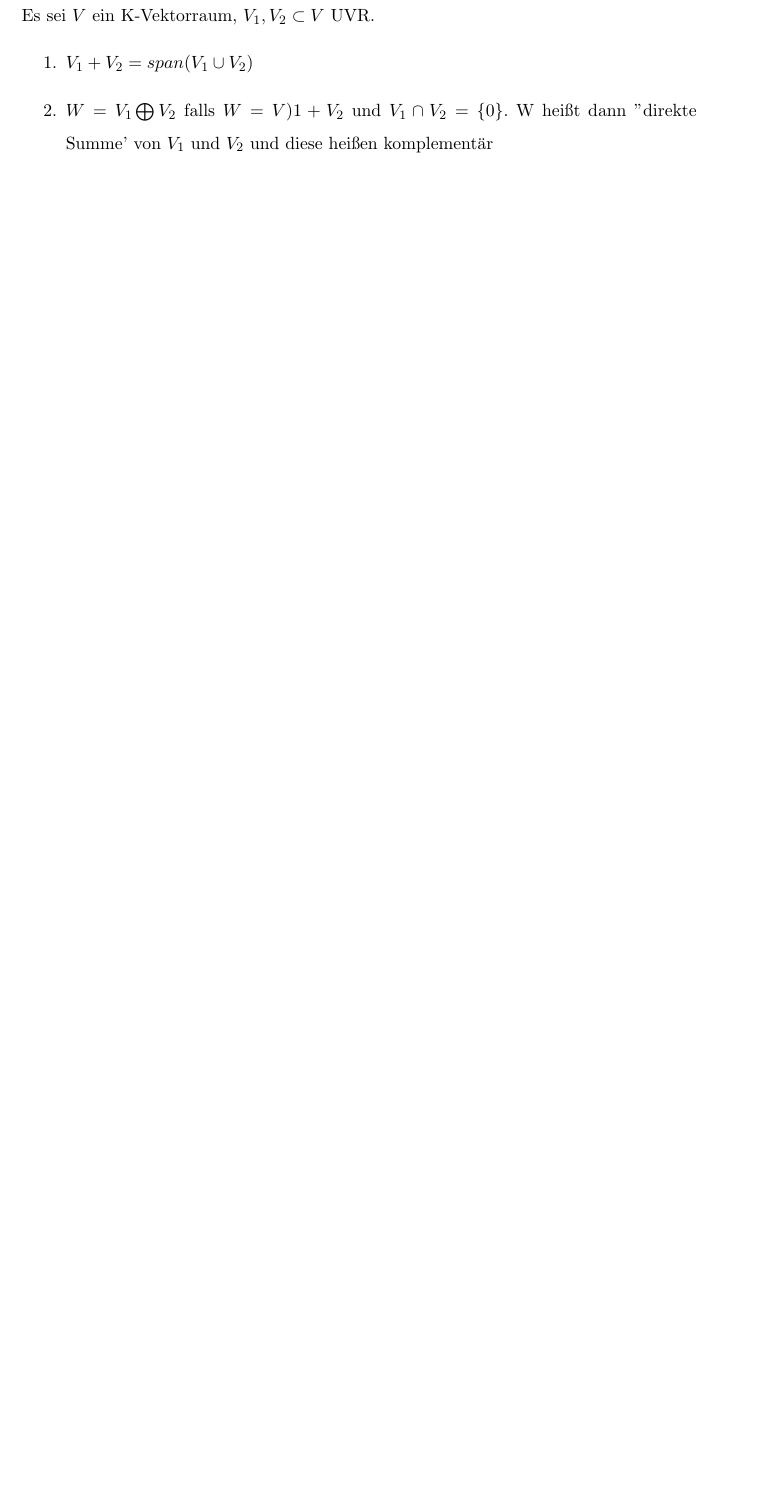
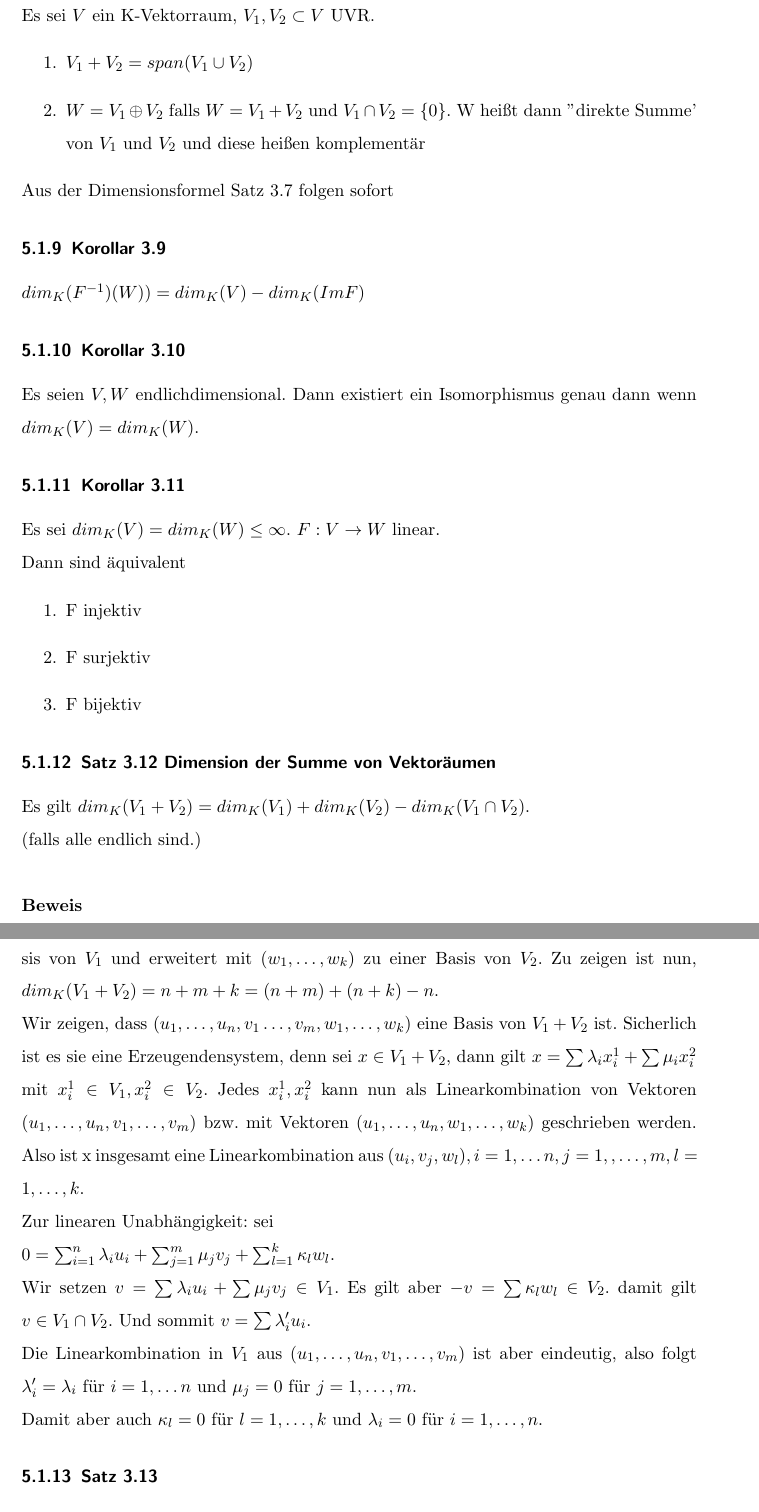
Before and after one commit to floriankramer/LineareAlgebraI, a LaTeX document (script.tex): part of page 65 of 65 before the commit and two parts of pages 65 and 66 of 67 after it, the two joined at a grey line, cut so that both start at the same text, the shorter picture padded with empty space. Compiled offline with pdfLaTeX.

Commit message:
lecture 21.12.2017

```diff
--- a/script.tex
+++ b/script.tex
@@ -1629,5 +1629,36 @@ Damit gilt \(\sum_{i=1}^m \lb_iv_i = 0\) also \(\lb_i = 0\) f\"ur \(i = 1, \dots
 Es sei \(V\) ein K-Vektorraum, \(V_1, V_2 \subset V\) UVR.
 \begin{enumerate}
 \item{\(V_1 + V_2 = span(V_1 \cup V_2)\)}
-\item{\(W = V_1 \bigoplus V_2\) falls \(W = V)1 + V_2\) und \(V_1 \cap V_2 = \{0\}\). W hei\ss{}t dann ''direkte Summe' von \(V_1\) und \(V_2\) und diese hei\ss{}en komplement\"ar}
-\end{enumerate}
+\item{\(W = V_1 \oplus V_2\) falls \(W = V_1 + V_2\) und \(V_1 \cap V_2 = \{0\}\). W hei\ss{}t dann ''direkte Summe' von \(V_1\) und \(V_2\) und diese hei\ss{}en komplement\"ar}
+\end{enumerate}
+Aus der Dimensionsformel Satz 3.7 folgen sofort
+
+\subsubsection{Korollar 3.9}
+\(dim_K(F^{-1})(W)) = dim_K(V) - dim_K(Im F)\)
+
+\subsubsection{Korollar 3.10}
+Es seien \(V, W\) endlichdimensional. Dann existiert ein Isomorphismus genau dann wenn \(dim_K(V) = dim_K(W)\).
+
+\subsubsection{Korollar 3.11}
+Es sei \(dim_K(V) = dim_K(W) \le \infty\). \(F : V \to W\) linear.\\
+Dann sind \"aquivalent
+\begin{enumerate}
+\item{F injektiv}
+\item{F surjektiv}
+\item{F bijektiv}
+\end{enumerate}
+
+\subsubsection{Satz 3.12 Dimension der Summe von Vektor\"aumen}
+Es gilt \(dim_K(V_1 + V_2) = dim_K(V_1) + dim_K(V_2) - dim_K(V_1 \cap V_2)\).\\
+(falls alle endlich sind.)\\
+\\
+\textbf{Beweis}\\
+Es sei \((u_1, \dots, u_n)\) eine Basis von \(V_1 \cap V_2\), erweitert mit \((v_1, \dots, v_m)\) zu einer Basis von \(V_1\) und erweitert mit \((w_1, \dots, w_k)\) zu einer Basis von \(V_2\). Zu zeigen ist nun, \(dim_K(V_1 + V_2) = n + m + k = (n + m) + (n + k) - n\).\\
+Wir zeigen, dass \((u_1, \dots, u_n, v_1 \dots, v_m, w_1, \dots, w_k)\) eine Basis von \(V_1 + V_2\) ist. Sicherlich ist es sie eine Erzeugendensystem, denn sei \(x \in V_1 + V_2\), dann gilt \(x = \sum \lb_i x^1_i + \sum \mu_i x^2_i\) mit \(x^1_i \in V_1, x^2_i \in V_2\). Jedes \(x_i^1, x_i^2\) kann nun als Linearkombination von Vektoren \((u_1, \dots, u_n, v_1, \dots, v_m)\) bzw. mit Vektoren \((u_1, \dots, u_n, w_1, \dots, w_k)\) geschrieben werden. Also ist x insgesamt eine Linearkombination aus \((u_i, v_j, w_l), i=1, \dots n, j = 1,, \dots, m, l = 1, \dots, k\).\\
+Zur linearen Unabh\"angigkeit: sei\\
+\(0 = \sum_{i=1}^n \lb_i u_i + \sum_{j=1}^m \mu_j v_j + \sum_{l = 1}^k \kappa_l w_l\).\\
+Wir setzen \(v = \sum \lb_i u_i + \sum \mu_j v_j \in V_1\). Es gilt aber \(-v = \sum \kappa_l w_l \in V_2\). damit gilt \(v \in V_1 \cap V_2\). Und sommit \(v =\sum \lb_i' u_i\).\\
+Die Linearkombination in \(V_1\) aus \((u_1, \dots, u_n, v_1, \dots, v_m)\) ist aber eindeutig, also folgt \(\lb_i' = \lb_i\) f\"ur \(i =  1, \dots n\) und \(\mu_j = 0\) f\"ur \(j = 1, \dots, m\).\\
+Damit aber auch \(\kappa_l = 0\) f\"ur \(l = 1, \dots, k\) und \(\lb_i = 0\) f\"ur \(i = 1, \dots, n\).
+
+\subsubsection{Satz 3.13}
```
Also changed, not shown: script.pdf, script.tex (47 more changed lines).
